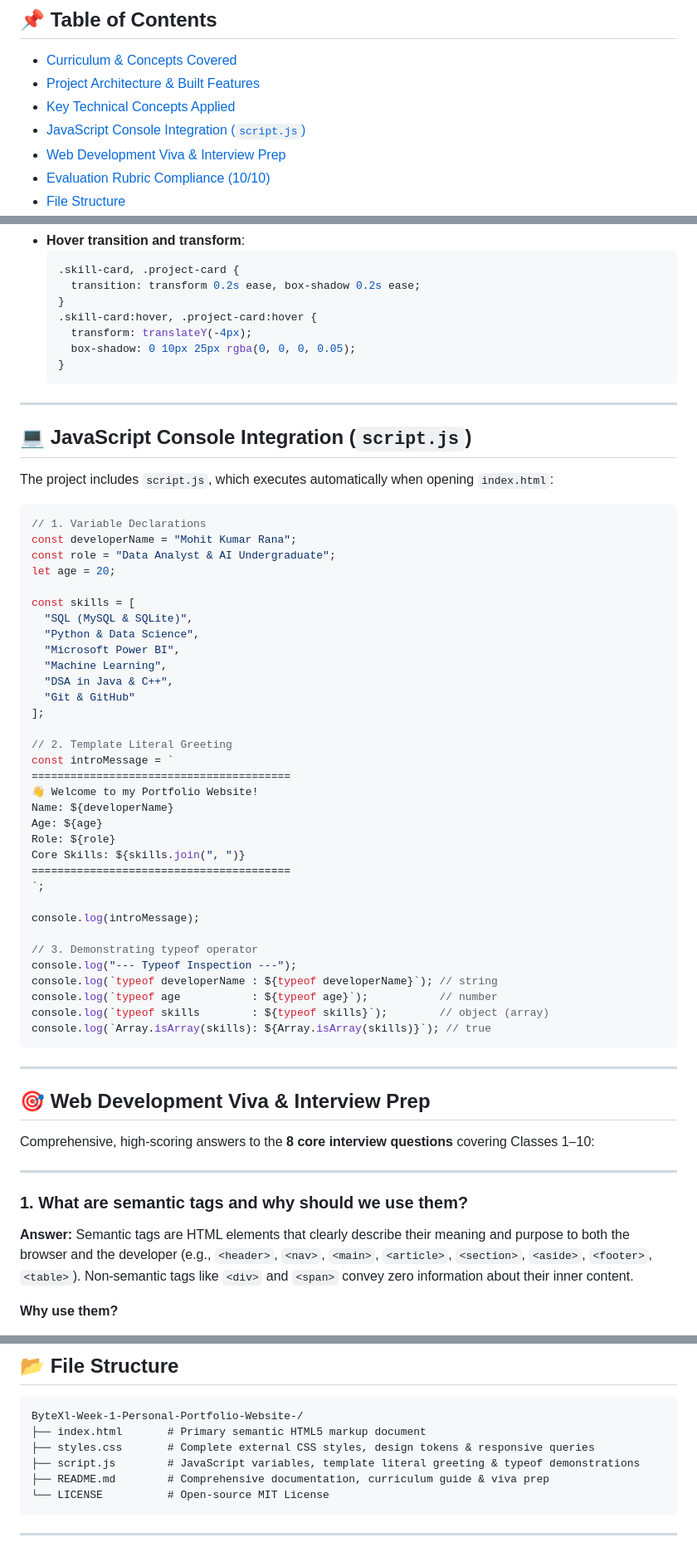
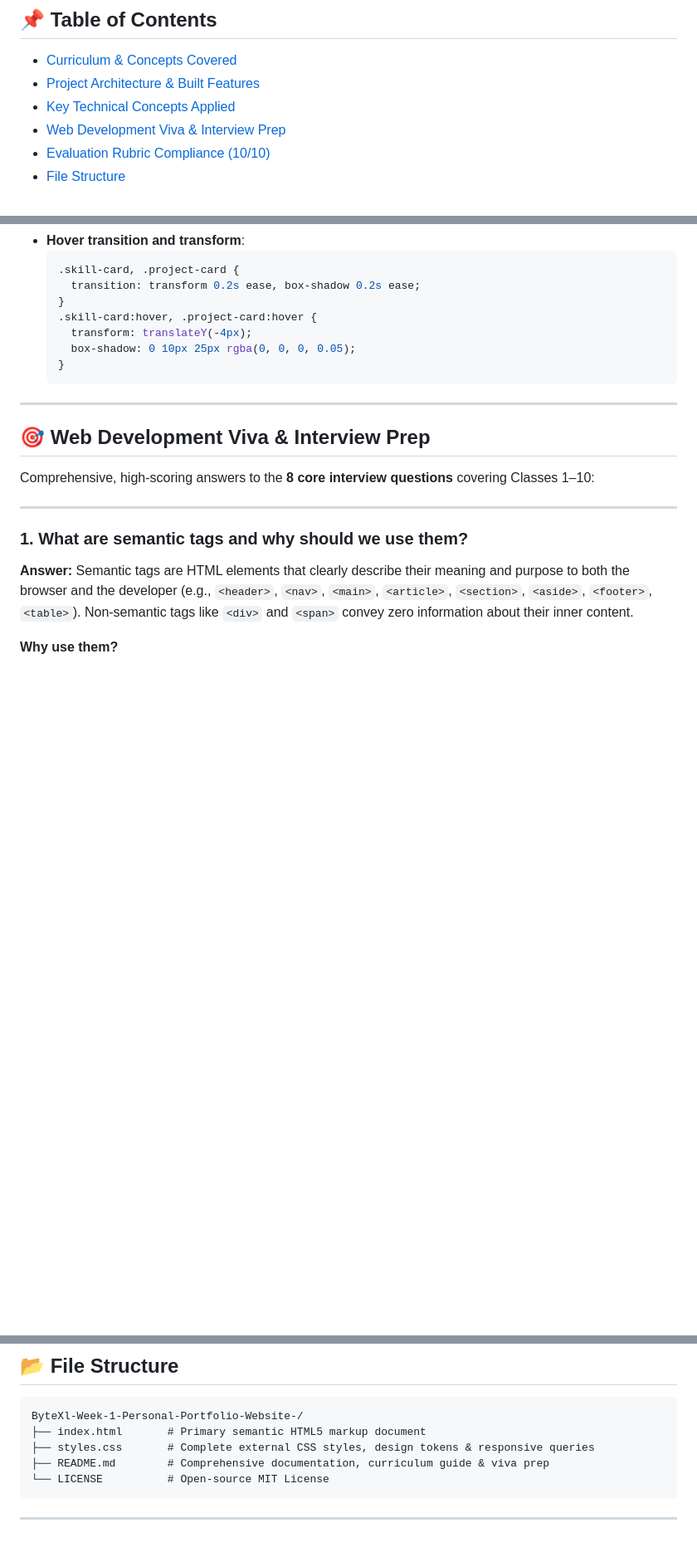
Before and after one commit to Mohit-Rana-Mk/ByteXl-Week-1-Personal-Portfolio-Website-, a Markdown page: README.md, 3 parts joined by grey strips. Shown at 83% size. Drawn GitHub-style; blank space fills up the shorter version.

Commit message:
Remove details
Removed JavaScript Console Integration section and related code from README.md.

````diff
--- a/README.md
+++ b/README.md
@@ -14,7 +14,6 @@ A modern, responsive, and accessible personal portfolio website built from scrat
 - [Curriculum & Concepts Covered](#-curriculum--concepts-covered)
 - [Project Architecture & Built Features](#-project-architecture--built-features)
 - [Key Technical Concepts Applied](#-key-technical-concepts-applied)
-- [JavaScript Console Integration (`script.js`)](#-javascript-console-integration-scriptjs)
 - [Web Development Viva & Interview Prep](#-web-development-viva--interview-prep)
 - [Evaluation Rubric Compliance (10/10)](#-evaluation-rubric-compliance-1010)
 - [File Structure](#-file-structure)
@@ -181,49 +180,6 @@ Enforces predictable box geometry across all nested elements:
     box-shadow: 0 10px 25px rgba(0, 0, 0, 0.05);
   }
   ```
-
----
-
-## 💻 JavaScript Console Integration (`script.js`)
-
-The project includes `script.js`, which executes automatically when opening `index.html`:
-
-```javascript
-// 1. Variable Declarations
-const developerName = "Mohit Kumar Rana";
-const role = "Data Analyst & AI Undergraduate";
-let age = 20;
-
-const skills = [
-  "SQL (MySQL & SQLite)",
-  "Python & Data Science",
-  "Microsoft Power BI",
-  "Machine Learning",
-  "DSA in Java & C++",
-  "Git & GitHub"
-];
-
-// 2. Template Literal Greeting
-const introMessage = `
-========================================
-👋 Welcome to my Portfolio Website!
-Name: ${developerName}
-Age: ${age}
-Role: ${role}
-Core Skills: ${skills.join(", ")}
-========================================
-`;
-
-console.log(introMessage);
-
-// 3. Demonstrating typeof operator
-console.log("--- Typeof Inspection ---");
-console.log(`typeof developerName : ${typeof developerName}`); // string
-console.log(`typeof age           : ${typeof age}`);           // number
-console.log(`typeof skills        : ${typeof skills}`);        // object (array)
-console.log(`Array.isArray(skills): ${Array.isArray(skills)}`); // true
-```
-
 ---
 
 ## 🎯 Web Development Viva & Interview Prep
@@ -402,7 +358,6 @@ Specificity is measured as a 4-part scoring tuple `(inline, ID, class, element)`
 ByteXl-Week-1-Personal-Portfolio-Website-/
 ├── index.html       # Primary semantic HTML5 markup document
 ├── styles.css       # Complete external CSS styles, design tokens & responsive queries
-├── script.js        # JavaScript variables, template literal greeting & typeof demonstrations
 ├── README.md        # Comprehensive documentation, curriculum guide & viva prep
 └── LICENSE          # Open-source MIT License
 ```
````
